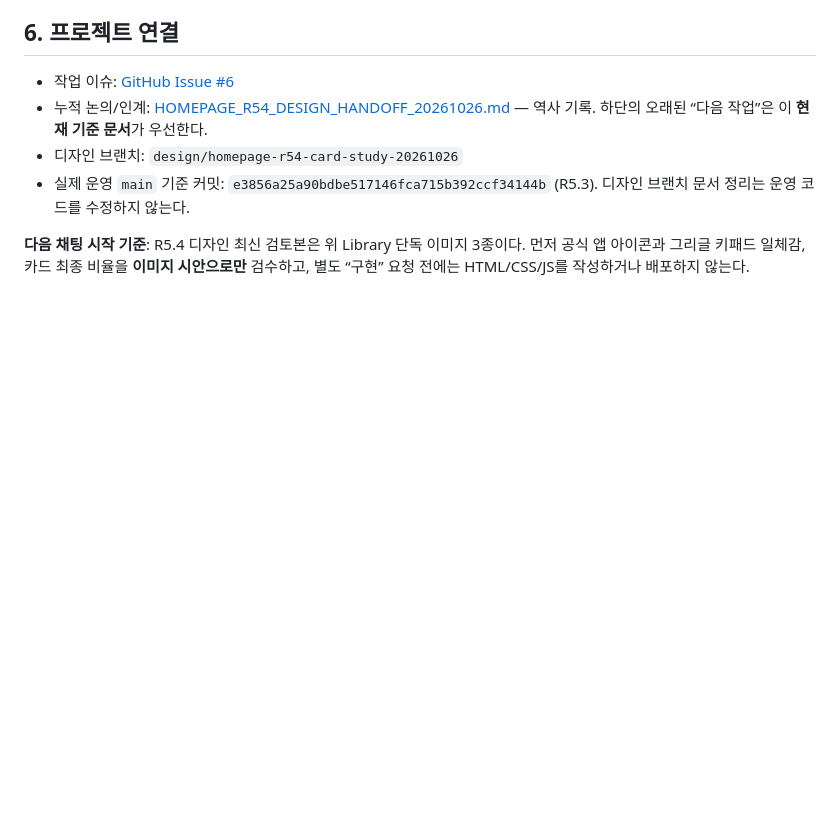
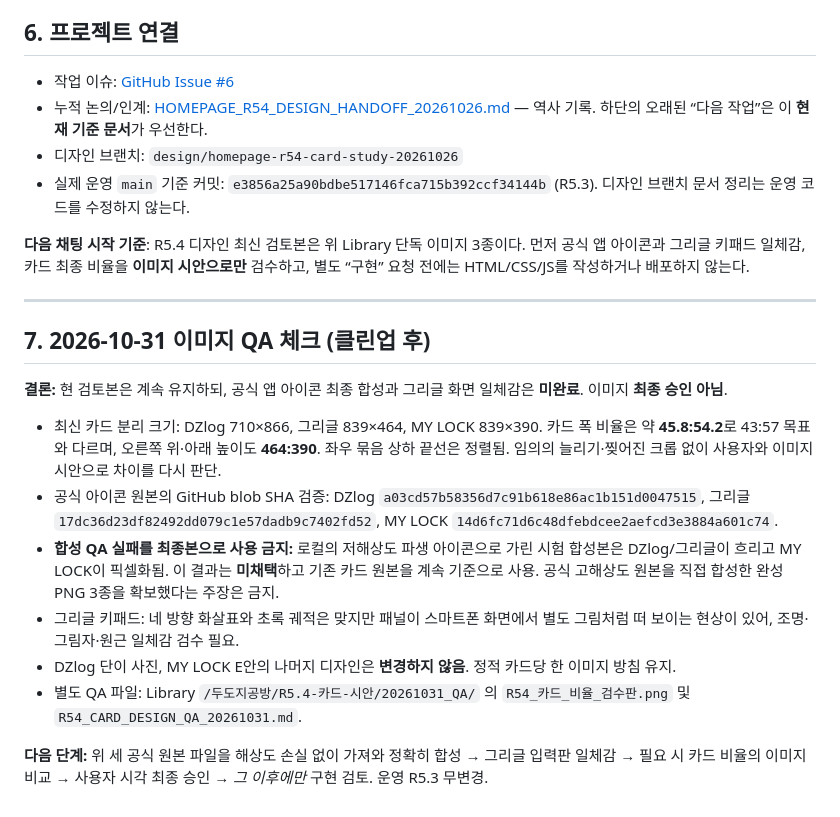
Before and after one commit to Dudozi-workshop/dudozi-workshop-site, a Markdown page: docs/HOMEPAGE_R54_CARD_DESIGN_CURRENT.md, the part around the change. Rendered like a GitHub page; blank space fills up the shorter version.

Commit message:
docs(r54): record icon fidelity QA failure and layout measurements

```diff
--- a/docs/HOMEPAGE_R54_CARD_DESIGN_CURRENT.md
+++ b/docs/HOMEPAGE_R54_CARD_DESIGN_CURRENT.md
@@ -76,3 +76,19 @@
 - 실제 운영 `main` 기준 커밋: `e3856a25a90bdbe517146fca715b392ccf34144b` (R5.3). 디자인 브랜치 문서 정리는 운영 코드를 수정하지 않는다.
 
 **다음 채팅 시작 기준**: R5.4 디자인 최신 검토본은 위 Library 단독 이미지 3종이다. 먼저 공식 앱 아이콘과 그리글 키패드 일체감, 카드 최종 비율을 **이미지 시안으로만** 검수하고, 별도 “구현” 요청 전에는 HTML/CSS/JS를 작성하거나 배포하지 않는다.
+
+
+---
+
+## 7. 2026-10-31 이미지 QA 체크 (클린업 후)
+
+**결론:** 현 검토본은 계속 유지하되, 공식 앱 아이콘 최종 합성과 그리글 화면 일체감은 **미완료**. 이미지 **최종 승인 아님**.
+
+- 최신 카드 분리 크기: DZlog 710×866, 그리글 839×464, MY LOCK 839×390. 카드 폭 비율은 약 **45.8:54.2**로 43:57 목표와 다르며, 오른쪽 위·아래 높이도 **464:390**. 좌우 묶음 상하 끝선은 정렬됨. 임의의 늘리기·찢어진 크롭 없이 사용자와 이미지 시안으로 차이를 다시 판단.
+- 공식 아이콘 원본의 GitHub blob SHA 검증: DZlog `a03cd57b58356d7c91b618e86ac1b151d0047515`, 그리글 `17dc36d23df82492dd079c1e57dadb9c7402fd52`, MY LOCK `14d6fc71d6c48dfebdcee2aefcd3e3884a601c74`.
+- **합성 QA 실패를 최종본으로 사용 금지:** 로컬의 저해상도 파생 아이콘으로 가린 시험 합성본은 DZlog/그리글이 흐리고 MY LOCK이 픽셀화됨. 이 결과는 **미채택**하고 기존 카드 원본을 계속 기준으로 사용. 공식 고해상도 원본을 직접 합성한 완성 PNG 3종을 확보했다는 주장은 금지.
+- 그리글 키패드: 네 방향 화살표와 초록 궤적은 맞지만 패널이 스마트폰 화면에서 별도 그림처럼 떠 보이는 현상이 있어, 조명·그림자·원근 일체감 검수 필요.
+- DZlog 단이 사진, MY LOCK E안의 나머지 디자인은 **변경하지 않음**. 정적 카드당 한 이미지 방침 유지.
+- 별도 QA 파일: Library `/두도지공방/R5.4-카드-시안/20261031_QA/` 의 `R54_카드_비율_검수판.png` 및 `R54_CARD_DESIGN_QA_20261031.md`.
+
+**다음 단계:** 위 세 공식 원본 파일을 해상도 손실 없이 가져와 정확히 합성 → 그리글 입력판 일체감 → 필요 시 카드 비율의 이미지 비교 → 사용자 시각 최종 승인 → *그 이후에만* 구현 검토. 운영 R5.3 무변경.
```
